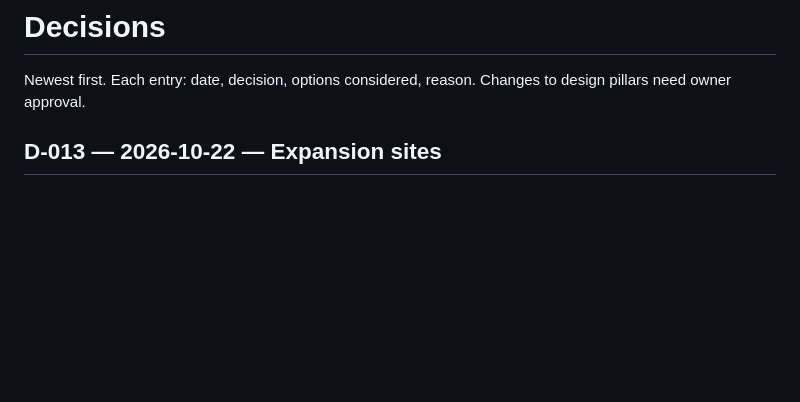
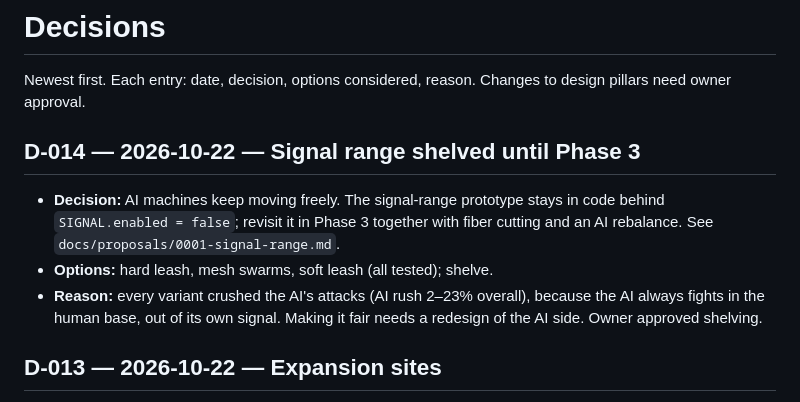
Before and after one commit to Cazmaran/ai-cyberwar-rts-game, a Markdown page: docs/DECISIONS.md, the part around the change. Drawn GitHub-style; blank space fills up the shorter version.

```diff
--- a/docs/DECISIONS.md
+++ b/docs/DECISIONS.md
@@ -1,6 +1,11 @@
 # Decisions
 
 Newest first. Each entry: date, decision, options considered, reason. Changes to design pillars need owner approval.
+
+## D-014 — 2026-10-22 — Signal range shelved until Phase 3
+- **Decision:** AI machines keep moving freely. The signal-range prototype stays in code behind `SIGNAL.enabled = false`; revisit it in Phase 3 together with fiber cutting and an AI rebalance. See `docs/proposals/0001-signal-range.md`.
+- **Options:** hard leash, mesh swarms, soft leash (all tested); shelve.
+- **Reason:** every variant crushed the AI's attacks (AI rush 2–23% overall), because the AI always fights in the human base, out of its own signal. Making it fair needs a redesign of the AI side. Owner approved shelving.
 
 ## D-013 — 2026-10-22 — Expansion sites
 - **Decision:** each side gets two extra Data sources far from its core (`h_exp_n`, `h_exp_s` and their mirrors), linked into its network.
```
Also changed, not shown: docs/ROADMAP.md (+1 -0 lines), docs/proposals/0001-signal-range.md (+1 -1 lines).
